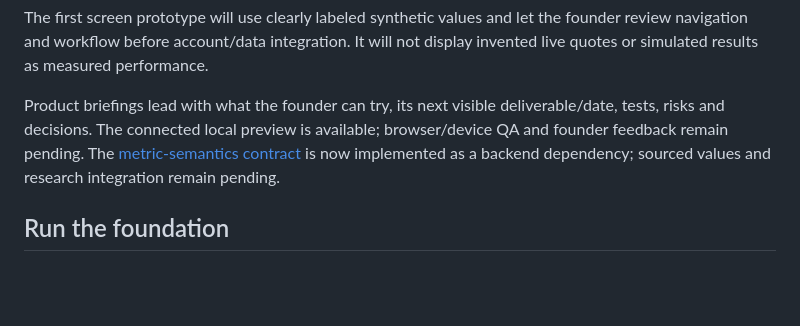
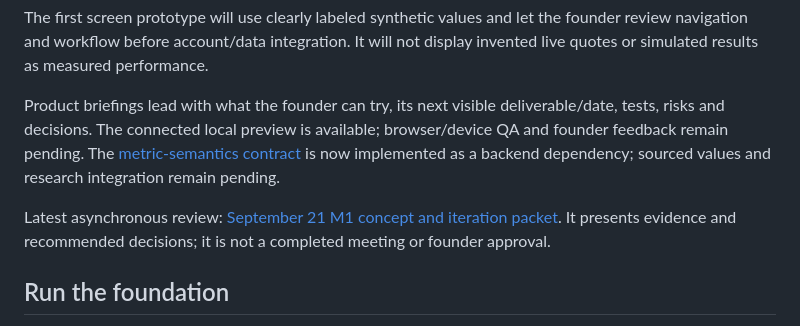
Before and after one commit to lvlunario/quant_trading_tool, a Markdown page: product/README.md, the part around the change. GitHub-like rendering; blank space fills up the shorter version.

Commit message:
docs(review): publish M1 iteration packet

```diff
--- a/product/README.md
+++ b/product/README.md
@@ -52,6 +52,8 @@ The first screen prototype will use clearly labeled synthetic values and let the
 
 Product briefings lead with what the founder can try, its next visible deliverable/date, tests, risks and decisions. The connected local preview is available; browser/device QA and founder feedback remain pending. The [metric-semantics contract](docs/METRICS.md) is now implemented as a backend dependency; sourced values and research integration remain pending.
 
+Latest asynchronous review: [September 21 M1 concept and iteration packet](docs/reviews/2026-09-21-M1.md). It presents evidence and recommended decisions; it is not a completed meeting or founder approval.
+
 ## Run the foundation
 
 Use Python 3.11 or later. This kernel uses only the standard library; it does not need the experimental root requirements.
```
Also changed, not shown: 2 other files.
